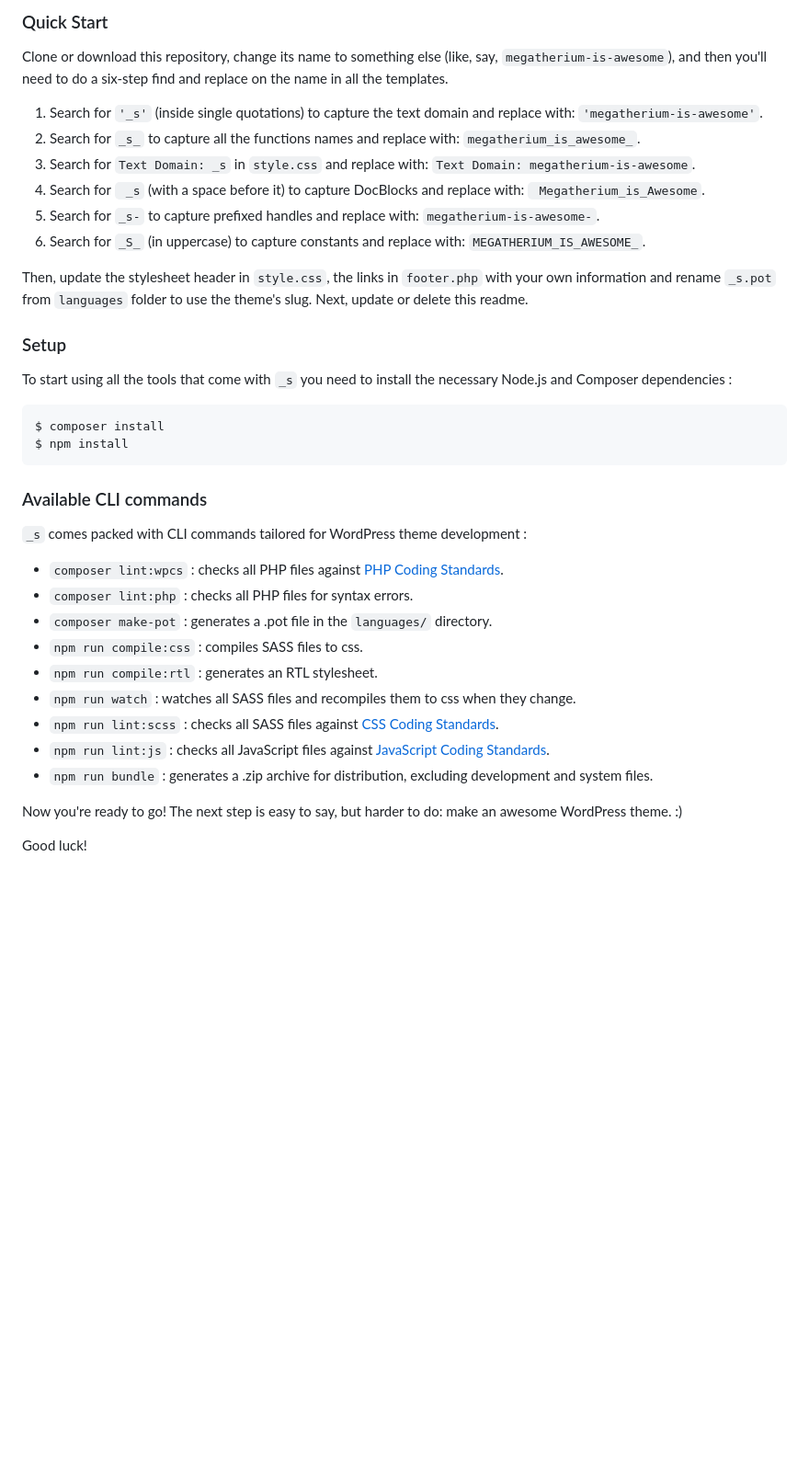
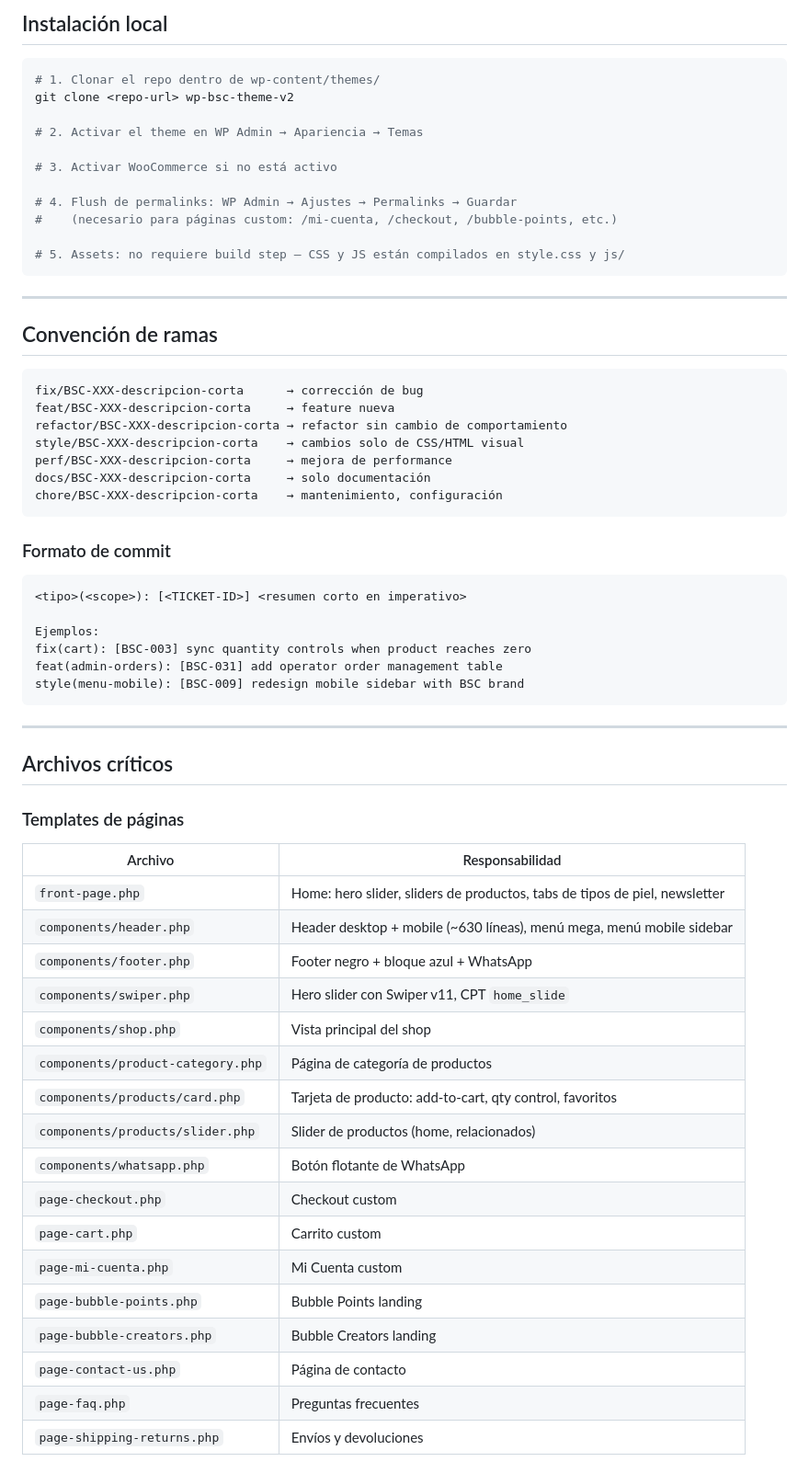
Before and after one commit to jlmayorgaco/wp-bsc-theme-v2, a Markdown page: README.md, the part around one of its changes. Shown at 92% size. Drawn GitHub-style; blank space fills up the shorter version.

````diff
--- a/README.md
+++ b/README.md
@@ -31,40 +29,68 @@ Installation
 
-### Quick Start
+## Instalación local
 
-Clone or download this repository, change its name to something else (like, say, `megatherium-is-awesome`), and then you'll need to do a six-step find and replace on the name in all the templates.
+```bash
+# 1. Clonar el repo dentro de wp-content/themes/
+git clone <repo-url> wp-bsc-theme-v2
 
-1. Search for `'_s'` (inside single quotations) to capture the text domain and replace with: `'megatherium-is-awesome'`.
-2. Search for `_s_` to capture all the functions names and replace with: `megatherium_is_awesome_`.
-3. Search for `Text Domain: _s` in `style.css` and replace with: `Text Domain: megatherium-is-awesome`.
-4. Search for <code>&nbsp;_s</code> (with a space before it) to capture DocBlocks and replace with: <code>&nbsp;Megatherium_is_Awesome</code>.
-5. Search for `_s-` to capture prefixed handles and replace with: `megatherium-is-awesome-`.
-6. Search for `_S_` (in uppercase) to capture constants and replace with: `MEGATHERIUM_IS_AWESOME_`.
+# 2. Activar el theme en WP Admin → Apariencia → Temas
 
-Then, update the stylesheet header in `style.css`, the links in `footer.php` with your own information and rename `_s.pot` from `languages` folder to use the theme's slug. Next, update or delete this readme.
+# 3. Activar WooCommerce si no está activo
 
-### Setup
+# 4. Flush de permalinks: WP Admin → Ajustes → Permalinks → Guardar
+#    (necesario para páginas custom: /mi-cuenta, /checkout, /bubble-points, etc.)
 
-To start using all the tools that come with `_s`  you need to install the necessary Node.js and Composer dependencies :
-
-```sh
-$ composer install
-$ npm install
+# 5. Assets: no requiere build step — CSS y JS están compilados en style.css y js/
 ```
 
-### Available CLI commands
+---
 
-`_s` comes packed with CLI commands tailored for WordPress theme development :
+## Convención de ramas
 
-- `composer lint:wpcs` : checks all PHP files against [PHP Coding Standards](https://developer.wordpress.org/coding-standards/wordpress-coding-standards/php/).
-- `composer lint:php` : checks all PHP files for syntax errors.
-- `composer make-pot` : generates a .pot file in the `languages/` directory.
-- `npm run compile:css` : compiles SASS files to css.
-- `npm run compile:rtl` : generates an RTL stylesheet.
-- `npm run watch` : watches all SASS files and recompiles them to css when they change.
-- `npm run lint:scss` : checks all SASS files against [CSS Coding Standards](https://developer.wordpress.org/coding-standards/wordpress-coding-standards/css/).
-- `npm run lint:js` : checks all JavaScript files against [JavaScript Coding Standards](https://developer.wordpress.org/coding-standards/wordpress-coding-standards/javascript/).
-- `npm run bundle` : generates a .zip archive for distribution, excluding development and system files.
+```
+fix/BSC-XXX-descripcion-corta      → corrección de bug
+feat/BSC-XXX-descripcion-corta     → feature nueva
+refactor/BSC-XXX-descripcion-corta → refactor sin cambio de comportamiento
+style/BSC-XXX-descripcion-corta    → cambios solo de CSS/HTML visual
+perf/BSC-XXX-descripcion-corta     → mejora de performance
+docs/BSC-XXX-descripcion-corta     → solo documentación
+chore/BSC-XXX-descripcion-corta    → mantenimiento, configuración
+```
 
-Now you're ready to go! The next step is easy to say, but harder to do: make an awesome WordPress theme. :)
+### Formato de commit
 
-Good luck!
+```
+<tipo>(<scope>): [<TICKET-ID>] <resumen corto en imperativo>
+
+Ejemplos:
+fix(cart): [BSC-003] sync quantity controls when product reaches zero
+feat(admin-orders): [BSC-031] add operator order management table
+style(menu-mobile): [BSC-009] redesign mobile sidebar with BSC brand
+```
+
+---
+
+## Archivos críticos
+
+### Templates de páginas
+
+| Archivo | Responsabilidad |
+|---------|----------------|
+| `front-page.php` | Home: hero slider, sliders de productos, tabs de tipos de piel, newsletter |
+| `components/header.php` | Header desktop + mobile (~630 líneas), menú mega, menú mobile sidebar |
+| `components/footer.php` | Footer negro + bloque azul + WhatsApp |
+| `components/swiper.php` | Hero slider con Swiper v11, CPT `home_slide` |
+| `components/shop.php` | Vista principal del shop |
+| `components/product-category.php` | Página de categoría de productos |
+| `components/products/card.php` | Tarjeta de producto: add-to-cart, qty control, favoritos |
+| `components/products/slider.php` | Slider de productos (home, relacionados) |
+| `components/whatsapp.php` | Botón flotante de WhatsApp |
+| `page-checkout.php` | Checkout custom |
+| `page-cart.php` | Carrito custom |
+| `page-mi-cuenta.php` | Mi Cuenta custom |
+| `page-bubble-points.php` | Bubble Points landing |
+| `page-bubble-creators.php` | Bubble Creators landing |
+| `page-contact-us.php` | Página de contacto |
+| `page-faq.php` | Preguntas frecuentes |
+| `page-shipping-returns.php` | Envíos y devoluciones |
+
````
Also changed, not shown: other parts of README.md (+126 -22 lines), CHANGELOG.md (added, +82 -0 lines).
